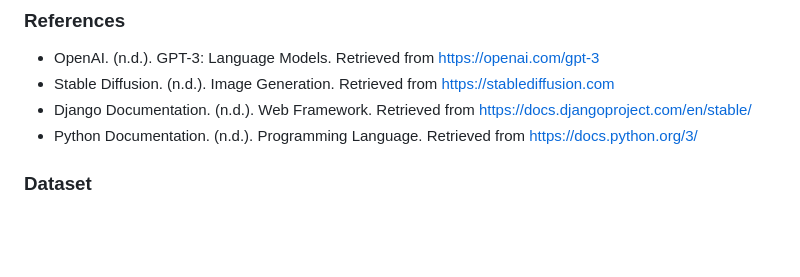
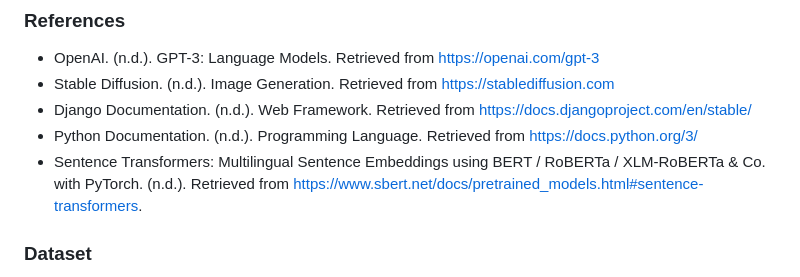
Before and after one commit to emanroshan/PrompTale, a Markdown page: PrompTale.md, the part around the change. GitHub-like rendering; blank space fills up the shorter version.

```diff
--- a/PrompTale.md
+++ b/PrompTale.md
@@ -153,6 +153,7 @@ PromptTale represents a significant advancement in AI-driven storytelling, offer
 - Stable Diffusion. (n.d.). Image Generation. Retrieved from https://stablediffusion.com
 - Django Documentation. (n.d.). Web Framework. Retrieved from https://docs.djangoproject.com/en/stable/
 - Python Documentation. (n.d.). Programming Language. Retrieved from https://docs.python.org/3/
+- Sentence Transformers: Multilingual Sentence Embeddings using BERT / RoBERTa / XLM-RoBERTa & Co. with PyTorch. (n.d.). Retrieved from https://www.sbert.net/docs/pretrained_models.html#sentence-transformers.
 
 ### Dataset
 
```
